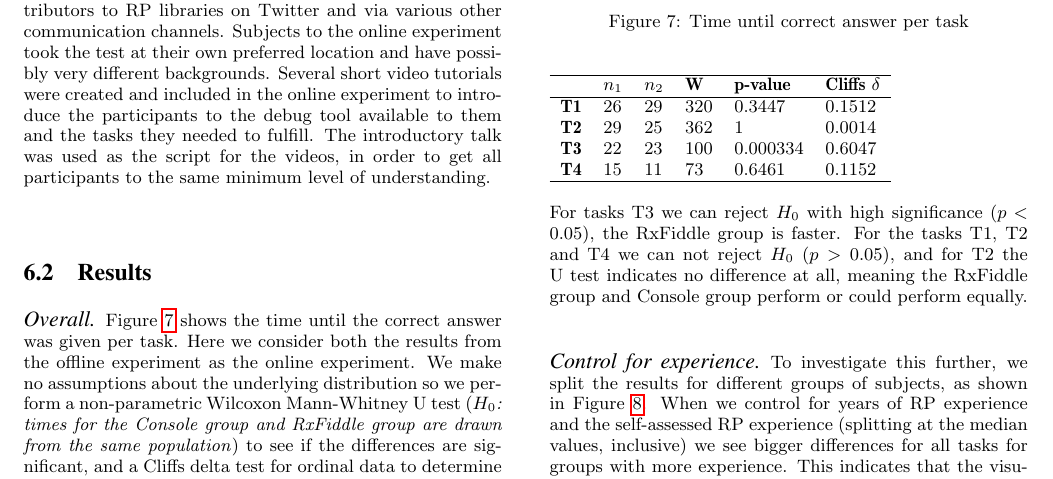
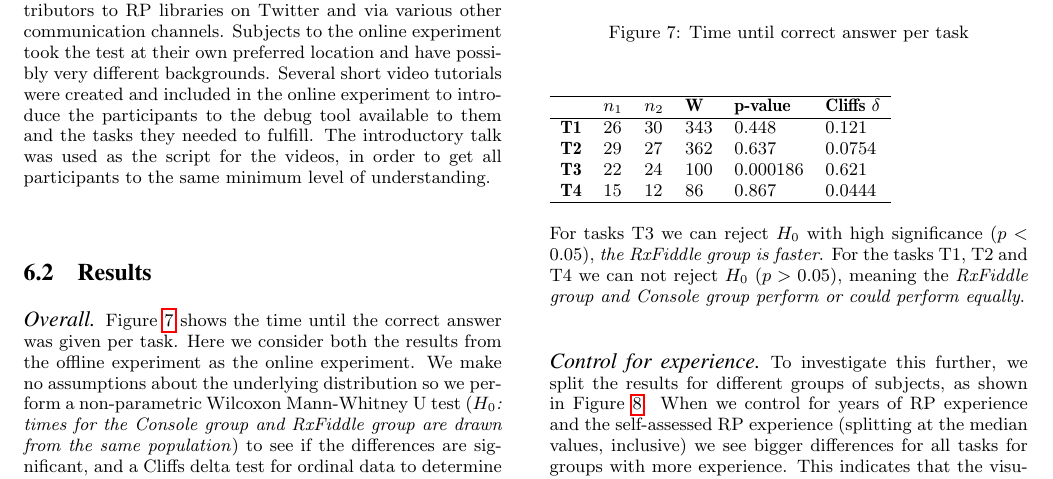
Before and after one commit to hermanbanken/RxFiddle, a LaTeX paper (doc/paper.tex, which reads doc/chapters/7.results.tex, doc/tables/wilcoxonPerTask.tex): part of page 9 of 14, cut so that both start at the same text. Compiled offline with pdfLaTeX.

Commit message:
Fix wilcoxon test

```diff
--- a/doc/chapters/7.results.tex
+++ b/doc/chapters/7.results.tex
@@ -6,8 +6,8 @@ Figure \ref{fig-timePerTask} shows the time until the correct answer was given p
 \input{tables/wilcoxonPerTask}
 \end{centering}
 
-For tasks T3 we can reject $H_0$ with high significance ($p < 0.05$), the RxFiddle group is faster.
-For the tasks T1, T2 and T4 we can not reject $H_0$ ($p > 0.05$), and for T2 the U test indicates no difference at all, meaning the RxFiddle group and Console group perform or could perform equally.
+For tasks T3 we can reject $H_0$ with high significance ($p < 0.05$), \emph{the RxFiddle group is faster}.
+For the tasks T1, T2 and T4 we can not reject $H_0$ ($p > 0.05$), meaning the \emph{RxFiddle group and Console group perform or could perform equally}.
 
 \begin{figure}[t]
 \includegraphics[width=\columnwidth]{images/timePerTask.pdf}
--- a/doc/tables/wilcoxonPerTask.tex
+++ b/doc/tables/wilcoxonPerTask.tex
@@ -5,9 +5,9 @@
 \begin{tabular}{llllll}
 \hline
             & \textbf{$n_1$} & \textbf{$n_2$} & \textbf{W} & \textbf{p-value} & \textbf{Cliffs $\delta$} \\ \hline
-\textbf{T1} & 26                      & 29                       & 320        & 0.3447           & 0.1512     \\
-\textbf{T2} & 29                      & 25                       & 362        & 1                & 0.0014     \\
-\textbf{T3} & 22                      & 23                       & 100        & 0.000334         & 0.6047     \\
-\textbf{T4} & 15                      & 11                       & 73         & 0.6461           & 0.1152     \\ \hline
+\textbf{T1} & 26                      & 30                       & 343        & 0.448           & 0.121     \\
+\textbf{T2} & 29                      & 27                       & 362        & 0.637           & 0.0754    \\
+\textbf{T3} & 22                      & 24                       & 100        & 0.000186        & 0.621     \\
+\textbf{T4} & 15                      & 12                       & 86         & 0.867           & 0.0444    \\ \hline
 \end{tabular}
 % \end{table}
```
Also changed, not shown: 1 other file.
